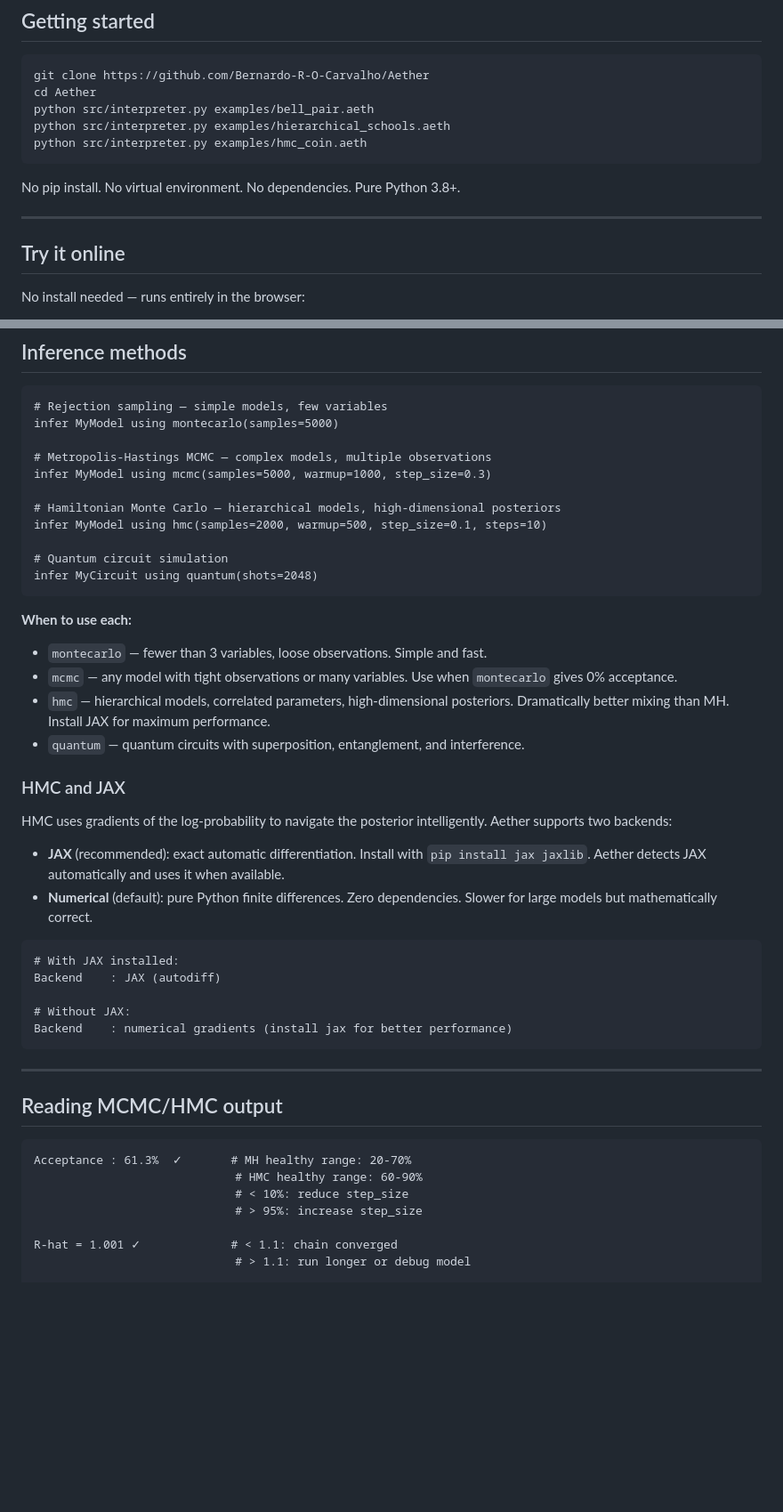
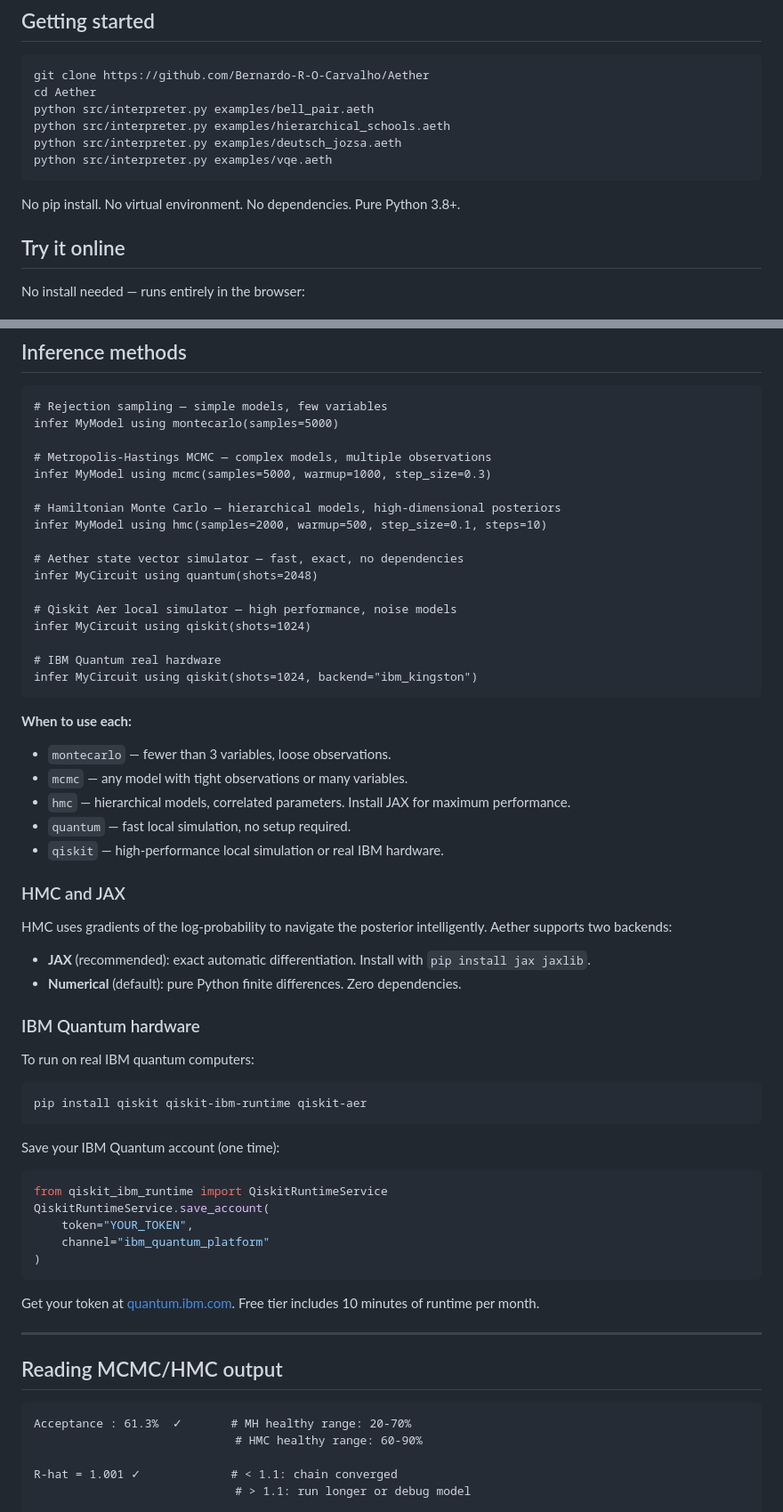
Before and after one commit to Bernardo-R-O-Carvalho/Aether, a Markdown page: README.md, 2 parts joined by grey strips. Shown at 89% size. GitHub-like rendering; blank space fills up the shorter version.

Commit message:
docs: update README with IBM Quantum hardware execution and quantum algorithms

````diff
--- a/README.md
+++ b/README.md
@@ -221,12 +283,11 @@ git clone https://github.com/Bernardo-R-O-Carvalho/Aether
 cd Aether
 python src/interpreter.py examples/bell_pair.aeth
 python src/interpreter.py examples/hierarchical_schools.aeth
-python src/interpreter.py examples/hmc_coin.aeth
+python src/interpreter.py examples/deutsch_jozsa.aeth
+python src/interpreter.py examples/vqe.aeth
 ```
 
 No pip install. No virtual environment. No dependencies. Pure Python 3.8+.
-
----
 
 ## Try it online
 
@@ -250,30 +311,48 @@ infer MyModel using mcmc(samples=5000, warmup=1000, step_size=0.3)
 # Hamiltonian Monte Carlo — hierarchical models, high-dimensional posteriors
 infer MyModel using hmc(samples=2000, warmup=500, step_size=0.1, steps=10)
 
-# Quantum circuit simulation
+# Aether state vector simulator — fast, exact, no dependencies
 infer MyCircuit using quantum(shots=2048)
+
+# Qiskit Aer local simulator — high performance, noise models
+infer MyCircuit using qiskit(shots=1024)
+
+# IBM Quantum real hardware
+infer MyCircuit using qiskit(shots=1024, backend="ibm_kingston")
 ```
 
 **When to use each:**
-- `montecarlo` — fewer than 3 variables, loose observations. Simple and fast.
-- `mcmc` — any model with tight observations or many variables. Use when `montecarlo` gives 0% acceptance.
-- `hmc` — hierarchical models, correlated parameters, high-dimensional posteriors. Dramatically better mixing than MH. Install JAX for maximum performance.
-- `quantum` — quantum circuits with superposition, entanglement, and interference.
+- `montecarlo` — fewer than 3 variables, loose observations.
+- `mcmc` — any model with tight observations or many variables.
+- `hmc` — hierarchical models, correlated parameters. Install JAX for maximum performance.
+- `quantum` — fast local simulation, no setup required.
+- `qiskit` — high-performance local simulation or real IBM hardware.
 
 ### HMC and JAX
 
 HMC uses gradients of the log-probability to navigate the posterior intelligently. Aether supports two backends:
 
-- **JAX** (recommended): exact automatic differentiation. Install with `pip install jax jaxlib`. Aether detects JAX automatically and uses it when available.
-- **Numerical** (default): pure Python finite differences. Zero dependencies. Slower for large models but mathematically correct.
+- **JAX** (recommended): exact automatic differentiation. Install with `pip install jax jaxlib`.
+- **Numerical** (default): pure Python finite differences. Zero dependencies.
 
+### IBM Quantum hardware
+
+To run on real IBM quantum computers:
+
+```bash
+pip install qiskit qiskit-ibm-runtime qiskit-aer
 ```
-# With JAX installed:
-Backend    : JAX (autodiff)
 
-# Without JAX:
-Backend    : numerical gradients (install jax for better performance)
+Save your IBM Quantum account (one time):
+```python
+from qiskit_ibm_runtime import QiskitRuntimeService
+QiskitRuntimeService.save_account(
+    token="YOUR_TOKEN",
+    channel="ibm_quantum_platform"
+)
 ```
+
+Get your token at [quantum.ibm.com](https://quantum.ibm.com). Free tier includes 10 minutes of runtime per month.
 
 ---
 
@@ -282,8 +361,6 @@ Backend    : numerical gradients (install jax for better performance)
 ```
 Acceptance : 61.3%  ✓       # MH healthy range: 20-70%
                              # HMC healthy range: 60-90%
-                             # < 10%: reduce step_size
-                             # > 95%: increase step_size
 
 R-hat = 1.001 ✓             # < 1.1: chain converged
                              # > 1.1: run longer or debug model
````
Also changed, not shown: other parts of README.md (+77 -12 lines).
